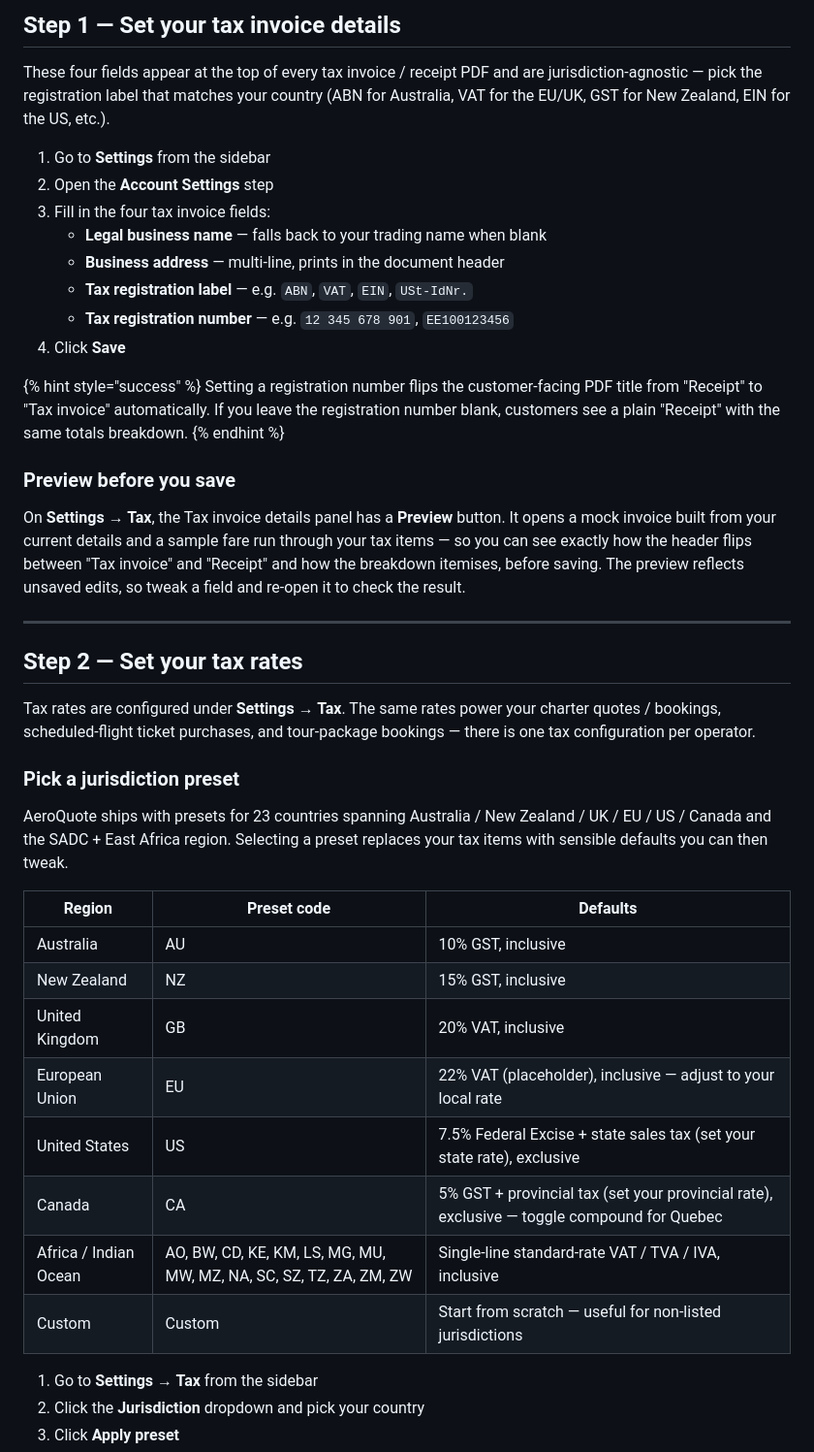
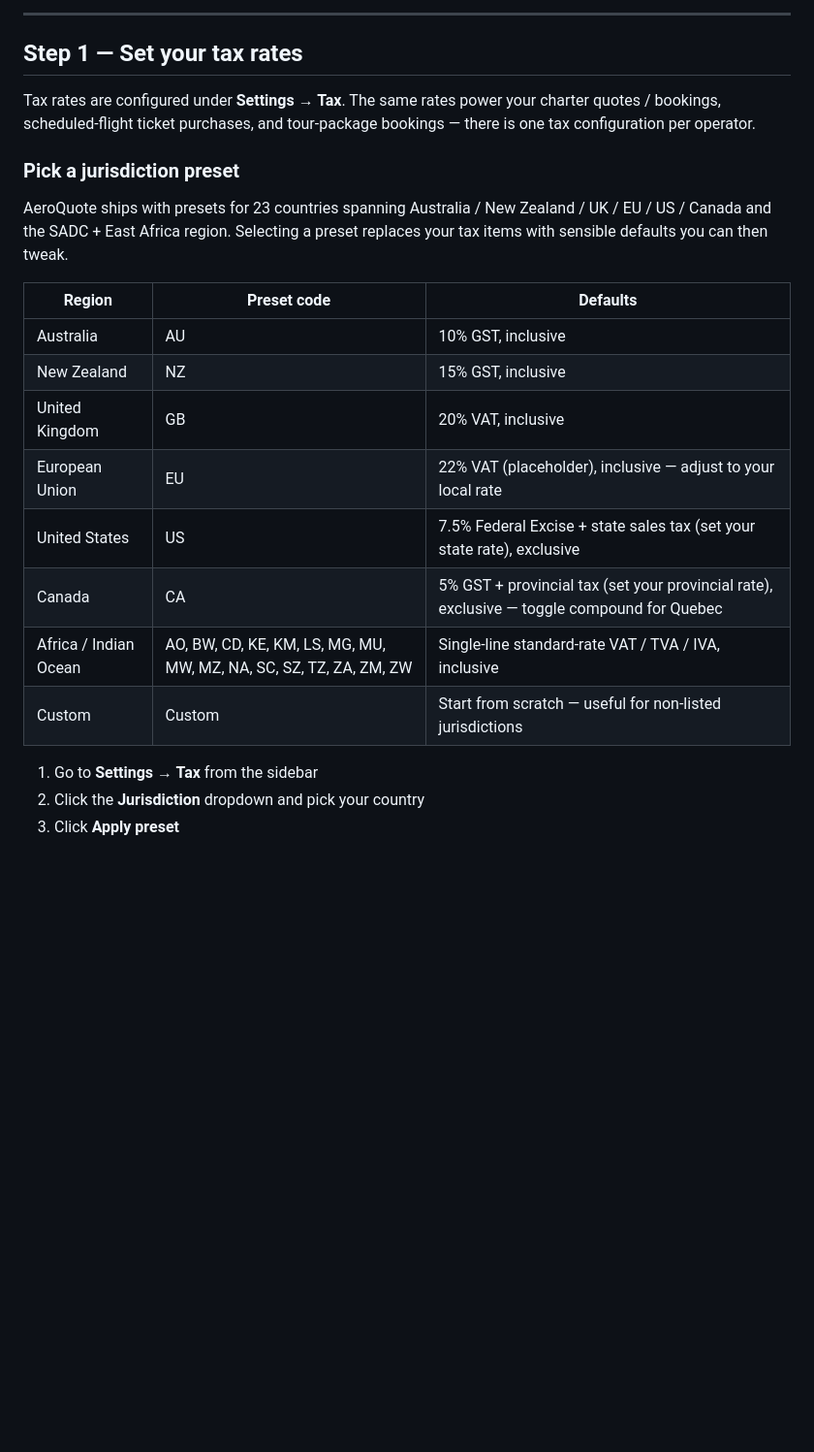
Before and after one commit to dircm/aeroquote-support-gitbook, a Markdown page: guides/settings/tax-setup.md, the part around one of its changes. Shown at 97% size. GitHub-like rendering; blank space fills up the shorter version.

```diff
--- a/guides/settings/tax-setup.md
+++ b/guides/settings/tax-setup.md
@@ -29,28 +29,7 @@ Both pages are available to every operator regardless of which modules you have
 
-## Step 1 — Set your tax invoice details
+***
 
-These four fields appear at the top of every tax invoice / receipt PDF and are jurisdiction-agnostic — pick the registration label that matches your country (ABN for Australia, VAT for the EU/UK, GST for New Zealand, EIN for the US, etc.).
-
-1. Go to **Settings** from the sidebar
-2. Open the **Account Settings** step
-3. Fill in the four tax invoice fields:
-   - **Legal business name** — falls back to your trading name when blank
-   - **Business address** — multi-line, prints in the document header
-   - **Tax registration label** — e.g. `ABN`, `VAT`, `EIN`, `USt-IdNr.`
-   - **Tax registration number** — e.g. `12 345 678 901`, `EE100123456`
-4. Click **Save**
-
-{% hint style="success" %}
-Setting a registration number flips the customer-facing PDF title from "Receipt" to "Tax invoice" automatically. If you leave the registration number blank, customers see a plain "Receipt" with the same totals breakdown.
-{% endhint %}
-
-### Preview before you save
-
-On **Settings → Tax**, the Tax invoice details panel has a **Preview** button. It opens a mock invoice built from your current details and a sample fare run through your tax items — so you can see exactly how the header flips between "Tax invoice" and "Receipt" and how the breakdown itemises, before saving. The preview reflects unsaved edits, so tweak a field and re-open it to check the result.
-
----
-
-## Step 2 — Set your tax rates
+## Step 1 — Set your tax rates
 
 Tax rates are configured under **Settings → Tax**. The same rates power your charter quotes / bookings, scheduled-flight ticket purchases, and tour-package bookings — there is one tax configuration per operator.
 
@@ -58,16 +37,16 @@ Tax rates are configured under **Settings → Tax**. The same rates power your c
 
 AeroQuote ships with presets for 23 countries spanning Australia / New Zealand / UK / EU / US / Canada and the SADC + East Africa region. Selecting a preset replaces your tax items with sensible defaults you can then tweak.
 
-| Region | Preset code | Defaults |
-|--------|-------------|----------|
-| Australia | AU | 10% GST, inclusive |
-| New Zealand | NZ | 15% GST, inclusive |
-| United Kingdom | GB | 20% VAT, inclusive |
-| European Union | EU | 22% VAT (placeholder), inclusive — adjust to your local rate |
-| United States | US | 7.5% Federal Excise + state sales tax (set your state rate), exclusive |
-| Canada | CA | 5% GST + provincial tax (set your provincial rate), exclusive — toggle compound for Quebec |
-| Africa / Indian Ocean | AO, BW, CD, KE, KM, LS, MG, MU, MW, MZ, NA, SC, SZ, TZ, ZA, ZM, ZW | Single-line standard-rate VAT / TVA / IVA, inclusive |
-| Custom | Custom | Start from scratch — useful for non-listed jurisdictions |
+| Region                | Preset code                                                        | Defaults                                                                                   |
+| --------------------- | ------------------------------------------------------------------ | ------------------------------------------------------------------------------------------ |
+| Australia             | AU                                                                 | 10% GST, inclusive                                                                         |
+| New Zealand           | NZ                                                                 | 15% GST, inclusive                                                                         |
+| United Kingdom        | GB                                                                 | 20% VAT, inclusive                                                                         |
+| European Union        | EU                                                                 | 22% VAT (placeholder), inclusive — adjust to your local rate                               |
+| United States         | US                                                                 | 7.5% Federal Excise + state sales tax (set your state rate), exclusive                     |
+| Canada                | CA                                                                 | 5% GST + provincial tax (set your provincial rate), exclusive — toggle compound for Quebec |
+| Africa / Indian Ocean | AO, BW, CD, KE, KM, LS, MG, MU, MW, MZ, NA, SC, SZ, TZ, ZA, ZM, ZW | Single-line standard-rate VAT / TVA / IVA, inclusive                                       |
+| Custom                | Custom                                                             | Start from scratch — useful for non-listed jurisdictions                                   |
 
 1. Go to **Settings → Tax** from the sidebar
 2. Click the **Jurisdiction** dropdown and pick your country
```
Also changed, not shown: other parts of guides/settings/tax-setup.md (+71 -47 lines), .gitbook/assets/tax setting.jpg (added), .gitbook/assets/tax.jpg (added).
